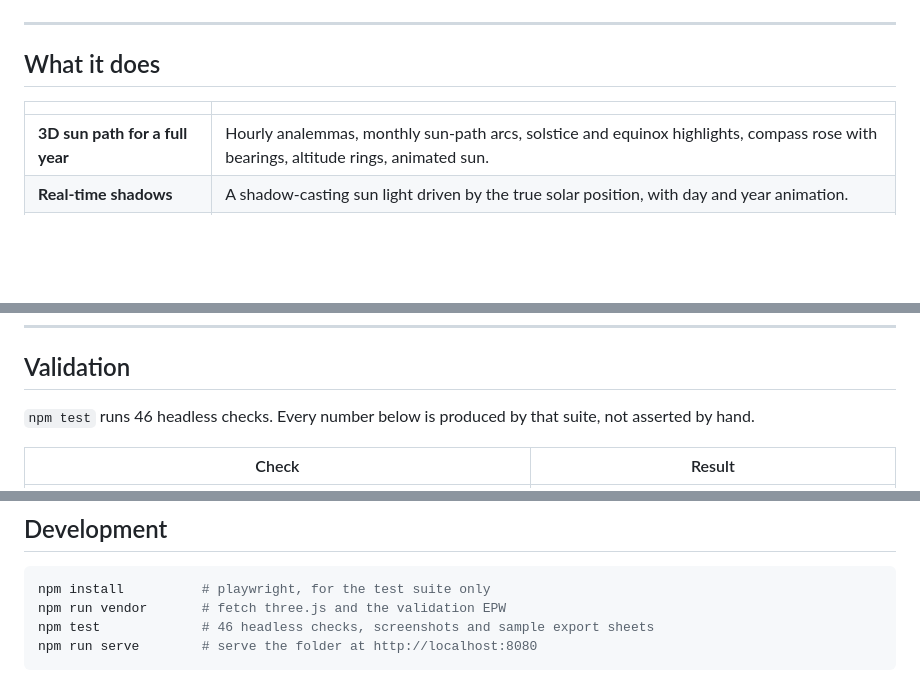
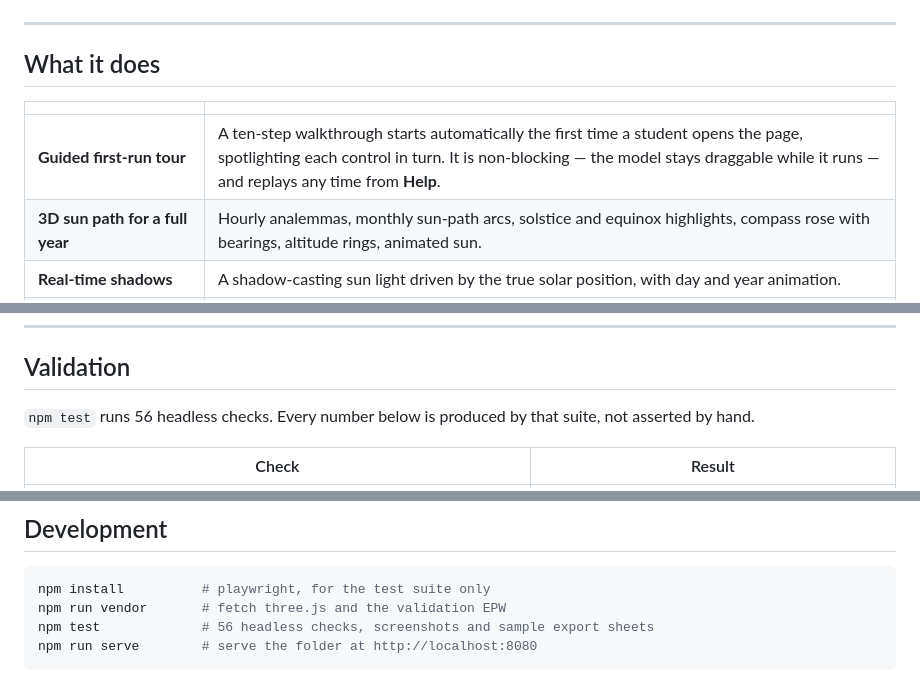
Before and after one commit to arch85-km/solar-lab, a Markdown page: README.md, 3 parts joined by grey strips. GitHub-like rendering; blank space fills up the shorter version.

````diff
--- a/README.md
+++ b/README.md
@@ -24,6 +24,7 @@ Below: the first-load state (London, clear-sky model) and the phone layout.
 
 | | |
 |---|---|
+| **Guided first-run tour** | A ten-step walkthrough starts automatically the first time a student opens the page, spotlighting each control in turn. It is non-blocking — the model stays draggable while it runs — and replays any time from **Help**. |
 | **3D sun path for a full year** | Hourly analemmas, monthly sun-path arcs, solstice and equinox highlights, compass rose with bearings, altitude rings, animated sun. |
 | **Real-time shadows** | A shadow-casting sun light driven by the true solar position, with day and year animation. |
 | **Solar radiation on all surfaces** | Instantaneous irradiance in W/m², or cumulative radiation in kWh/m² over any period, mapped face-by-face onto the model. |
@@ -172,7 +180,7 @@ It is clearly labelled as synthetic; it is not real climate.
 
 ## Validation
 
-`npm test` runs 46 headless checks. Every number below is produced by that suite, not
+`npm test` runs 56 headless checks. Every number below is produced by that suite, not
 asserted by hand.
 
 | Check | Result |
@@ -253,7 +263,7 @@ rebuilds live on every change, with no "apply" step.
 ```bash
 npm install          # playwright, for the test suite only
 npm run vendor       # fetch three.js and the validation EPW
-npm test             # 46 headless checks, screenshots and sample export sheets
+npm test             # 56 headless checks, screenshots and sample export sheets
 npm run serve        # serve the folder at http://localhost:8080
 ```
 
````
Also changed, not shown: other parts of README.md (+11 -2 lines), docs/screenshot-tour.png (added), 2 other files.
